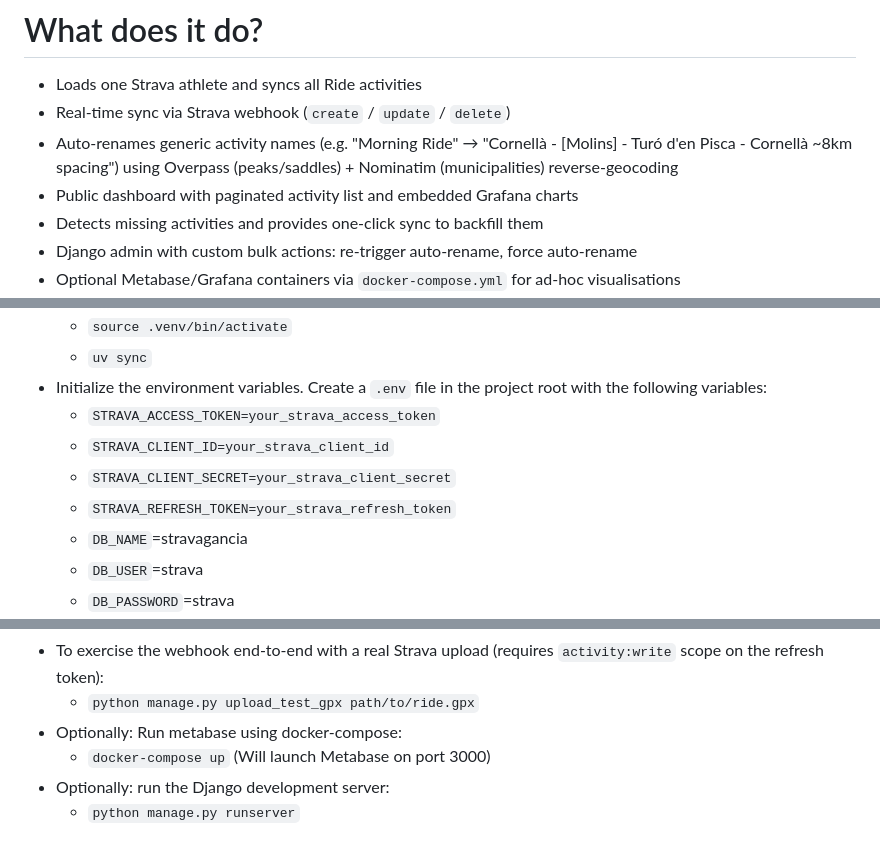
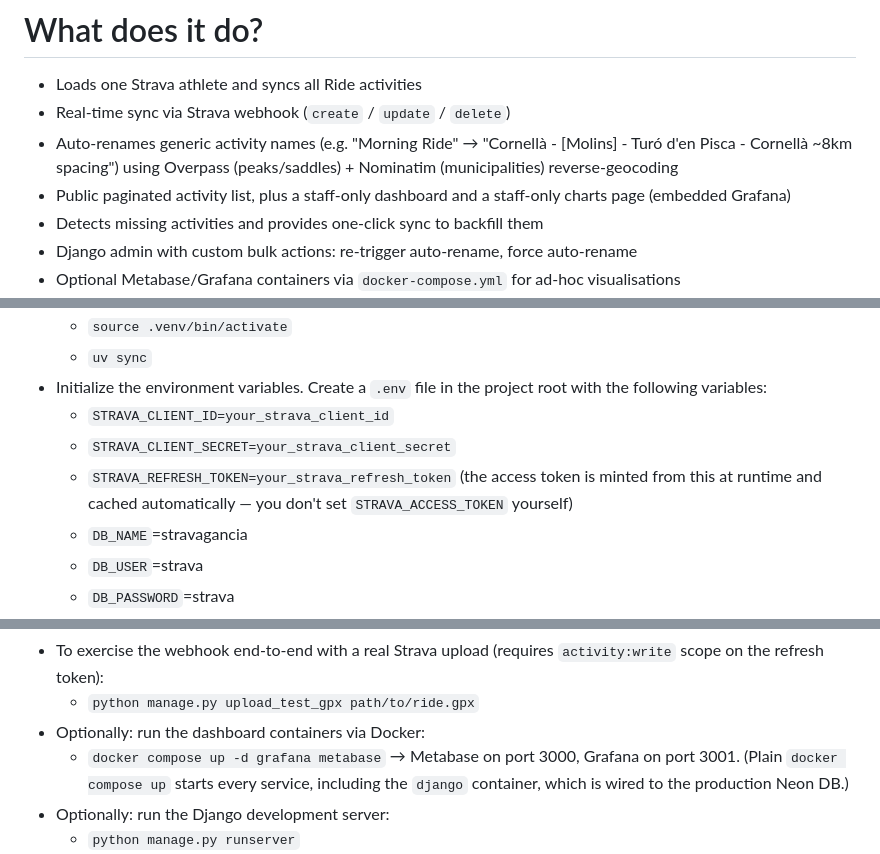
Before and after one commit to maxicombina/stravagancia, a Markdown page: README.md, 3 parts joined by grey strips. Drawn GitHub-style.

Commit message:
docs(readme): fix inaccuracies
- Dashboard and /charts/ are staff-only (@staff_member_required), not public;
  only the activity list is public
- Clarify the docker dashboard command (compose up starts all services incl.
  the django container wired to Neon); use 'docker compose' not 'docker-compose'
- Drop STRAVA_ACCESS_TOKEN from required env vars — it's minted from the
  refresh token at runtime and cached, not set by hand

```diff
--- a/README.md
+++ b/README.md
@@ -13,7 +13,7 @@ It's a good excuse to learn something new and useful, while being able to view m
 - Loads one Strava athlete and syncs all Ride activities
 - Real-time sync via Strava webhook (`create` / `update` / `delete`)
 - Auto-renames generic activity names (e.g. "Morning Ride" → "Cornellà - [Molins] - Turó d'en Pisca - Cornellà ~8km spacing") using Overpass (peaks/saddles) + Nominatim (municipalities) reverse-geocoding
-- Public dashboard with paginated activity list and embedded Grafana charts
+- Public paginated activity list, plus a staff-only dashboard and a staff-only charts page (embedded Grafana)
 - Detects missing activities and provides one-click sync to backfill them
 - Django admin with custom bulk actions: re-trigger auto-rename, force auto-rename
 - Optional Metabase/Grafana containers via `docker-compose.yml` for ad-hoc visualisations
@@ -45,10 +45,9 @@ It's a good excuse to learn something new and useful, while being able to view m
   - `source .venv/bin/activate`
   - `uv sync`
 - Initialize the environment variables. Create a `.env` file in the project root with the following variables:
-  - `STRAVA_ACCESS_TOKEN=your_strava_access_token`
   - `STRAVA_CLIENT_ID=your_strava_client_id`
   - `STRAVA_CLIENT_SECRET=your_strava_client_secret`
-  - `STRAVA_REFRESH_TOKEN=your_strava_refresh_token`
+  - `STRAVA_REFRESH_TOKEN=your_strava_refresh_token` (the access token is minted from this at runtime and cached automatically — you don't set `STRAVA_ACCESS_TOKEN` yourself)
   - `DB_NAME`=stravagancia
   - `DB_USER`=strava
   - `DB_PASSWORD`=strava
@@ -65,8 +64,8 @@ It's a good excuse to learn something new and useful, while being able to view m
 - Run tests: `pytest` (uses `pytest-django`)
 - To exercise the webhook end-to-end with a real Strava upload (requires `activity:write` scope on the refresh token):
   - `python manage.py upload_test_gpx path/to/ride.gpx`
-- Optionally: Run metabase using docker-compose:
-  - `docker-compose up` (Will launch Metabase on port 3000)
+- Optionally: run the dashboard containers via Docker:
+  - `docker compose up -d grafana metabase` → Metabase on port 3000, Grafana on port 3001. (Plain `docker compose up` starts every service, including the `django` container, which is wired to the production Neon DB.)
 - Optionally: run the Django development server:
   - `python manage.py runserver`
   - Access the admin interface at http://localhost:8000/admin using the superuser credentials created before.
```
